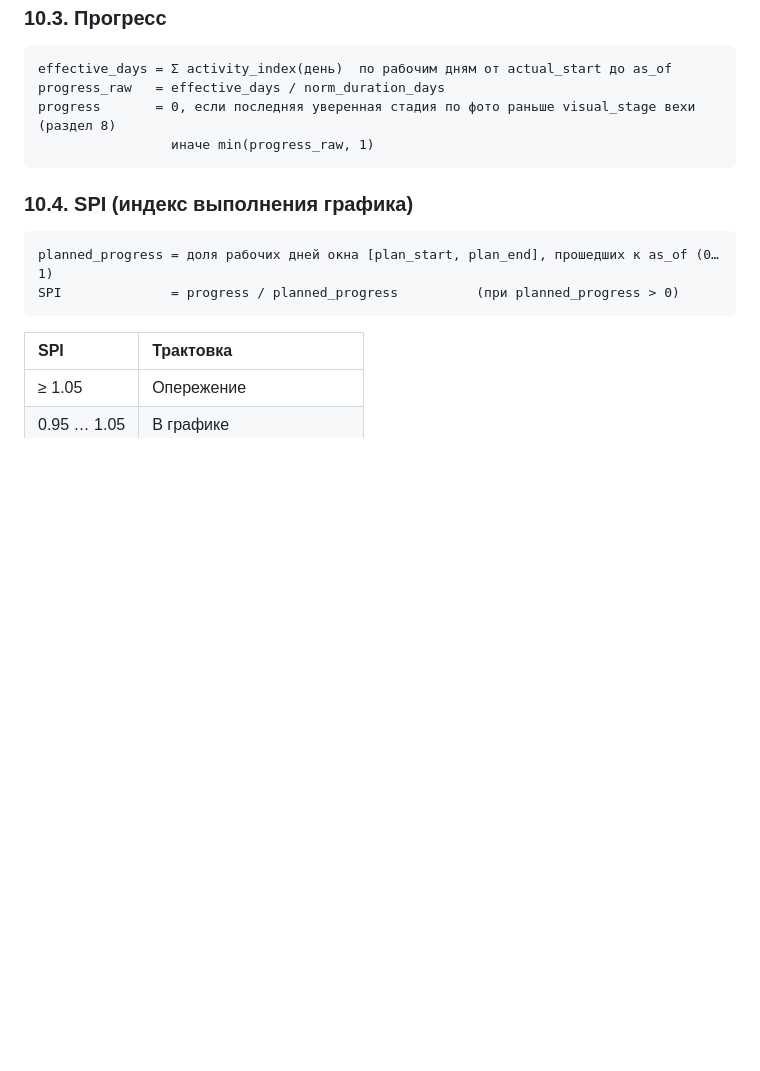
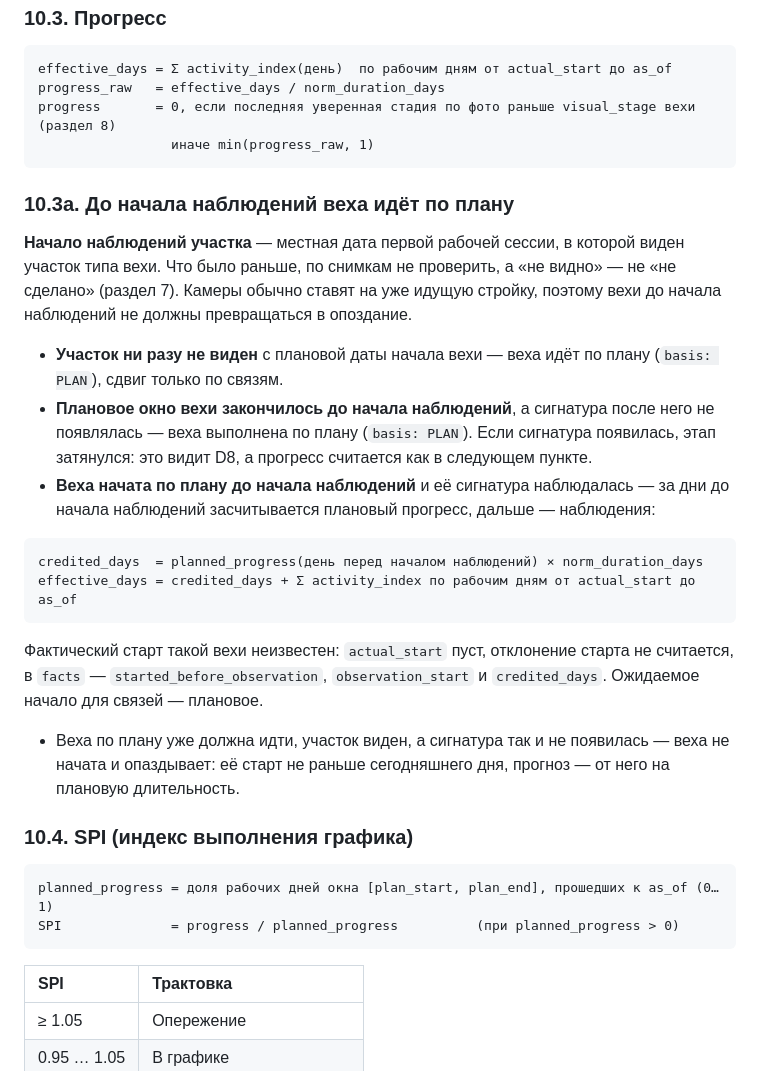
Before and after one commit to cerXXXX/ConstructionSupervision, a Markdown page: docs/methodology.md, the part around the change. Rendered like a GitHub page; blank space fills up the shorter version.

Commit message:
docs: до начала наблюдений участка веха идёт по плану (методика, 10.3a)
Демо-наблюдения начинаются 19.10, а вехи, закончившиеся по плану в марте и мае, считались
опоздавшими на 198 и 134 рабочих дня: их участок виден, сигнатуры нет. Каркас со стартом
31.08 набирал прогресс только с 19.10 (SPI 0.087). Итог объекта — ложная «задержка 41
день». Новое правило: окно вехи до начала наблюдений — по плану; веха, начатая до него,
получает плановый прогресс за ненаблюдённые дни и наблюдаемый после.

Co-Authored-By: Claude Opus 5.5 <noreply@anthropic.com>

````diff
--- a/docs/methodology.md
+++ b/docs/methodology.md
@@ -294,6 +294,33 @@ progress       = 0, если последняя уверенная стадия
                  иначе min(progress_raw, 1)
 ```
 
+### 10.3a. До начала наблюдений веха идёт по плану
+
+**Начало наблюдений участка** — местная дата первой рабочей сессии, в которой виден участок
+типа вехи. Что было раньше, по снимкам не проверить, а «не видно» — не «не сделано»
+(раздел 7). Камеры обычно ставят на уже идущую стройку, поэтому вехи до начала наблюдений
+не должны превращаться в опоздание.
+
+- **Участок ни разу не виден** с плановой даты начала вехи — веха идёт по плану
+  (`basis: PLAN`), сдвиг только по связям.
+- **Плановое окно вехи закончилось до начала наблюдений**, а сигнатура после него не
+  появлялась — веха выполнена по плану (`basis: PLAN`). Если сигнатура появилась, этап
+  затянулся: это видит D8, а прогресс считается как в следующем пункте.
+- **Веха начата по плану до начала наблюдений** и её сигнатура наблюдалась — за дни до
+  начала наблюдений засчитывается плановый прогресс, дальше — наблюдения:
+
+```
+credited_days  = planned_progress(день перед началом наблюдений) × norm_duration_days
+effective_days = credited_days + Σ activity_index по рабочим дням от actual_start до as_of
+```
+
+  Фактический старт такой вехи неизвестен: `actual_start` пуст, отклонение старта не
+  считается, в `facts` — `started_before_observation`, `observation_start` и `credited_days`.
+  Ожидаемое начало для связей — плановое.
+- Веха по плану уже должна идти, участок виден, а сигнатура так и не появилась — веха не
+  начата и опаздывает: её старт не раньше сегодняшнего дня, прогноз — от него на плановую
+  длительность.
+
 ### 10.4. SPI (индекс выполнения графика)
 
 ```
````
